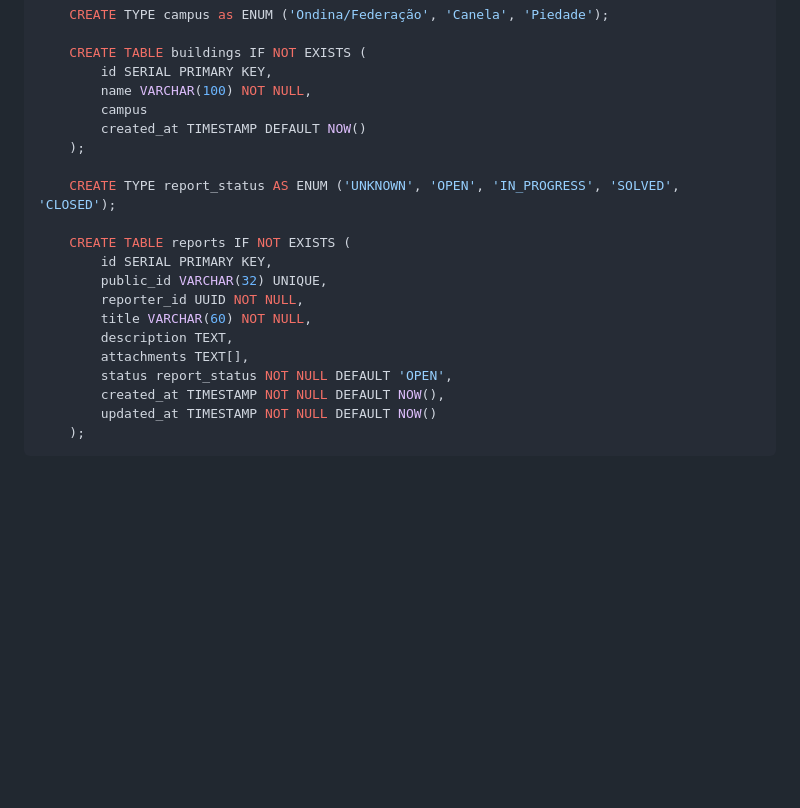
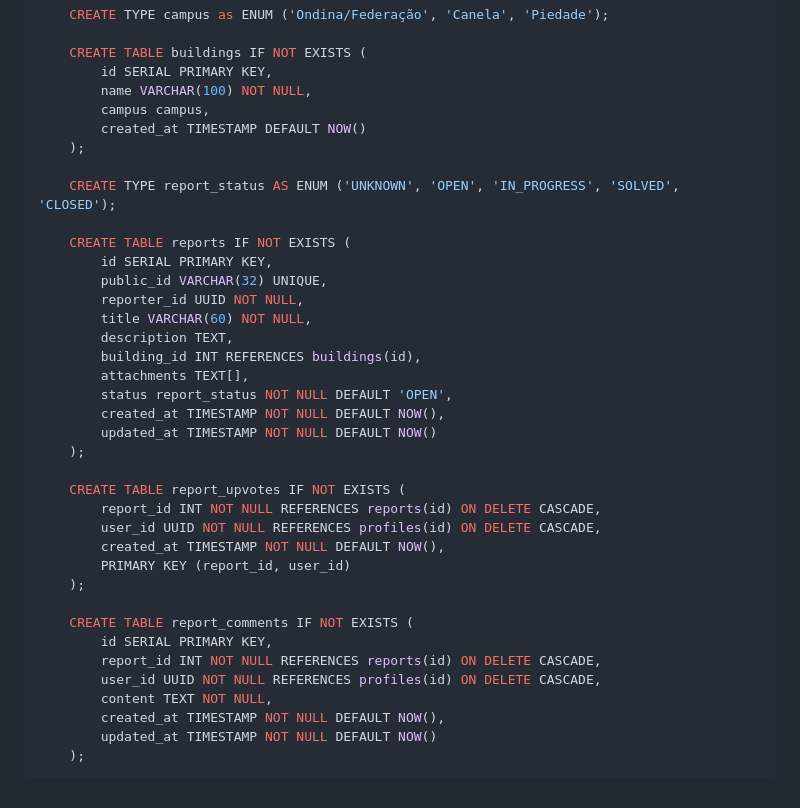
Before and after one commit to fala-ufba/fala_ufba_app, a Markdown page: todo.md, the part around the change. GitHub-like rendering; blank space fills up the shorter version.

Commit message:
feat: enhance database schema by adding building_id to reports, and introducing report_upvotes and report_comments tables for improved report interaction

````diff
--- a/todo.md
+++ b/todo.md
@@ -80,7 +80,7 @@ TELA 6
     CREATE TABLE buildings IF NOT EXISTS (
         id SERIAL PRIMARY KEY,
         name VARCHAR(100) NOT NULL,
-        campus
+        campus campus,
         created_at TIMESTAMP DEFAULT NOW()
     );
 
@@ -92,9 +92,26 @@ TELA 6
         reporter_id UUID NOT NULL,
         title VARCHAR(60) NOT NULL,
         description TEXT,
+        building_id INT REFERENCES buildings(id),
         attachments TEXT[],
         status report_status NOT NULL DEFAULT 'OPEN',
         created_at TIMESTAMP NOT NULL DEFAULT NOW(),
         updated_at TIMESTAMP NOT NULL DEFAULT NOW()
     );
+
+    CREATE TABLE report_upvotes IF NOT EXISTS (
+        report_id INT NOT NULL REFERENCES reports(id) ON DELETE CASCADE,
+        user_id UUID NOT NULL REFERENCES profiles(id) ON DELETE CASCADE,
+        created_at TIMESTAMP NOT NULL DEFAULT NOW(),
+        PRIMARY KEY (report_id, user_id)
+    );
+
+    CREATE TABLE report_comments IF NOT EXISTS (
+        id SERIAL PRIMARY KEY,
+        report_id INT NOT NULL REFERENCES reports(id) ON DELETE CASCADE,
+        user_id UUID NOT NULL REFERENCES profiles(id) ON DELETE CASCADE,
+        content TEXT NOT NULL,
+        created_at TIMESTAMP NOT NULL DEFAULT NOW(),
+        updated_at TIMESTAMP NOT NULL DEFAULT NOW()
+    );
 ```
````
